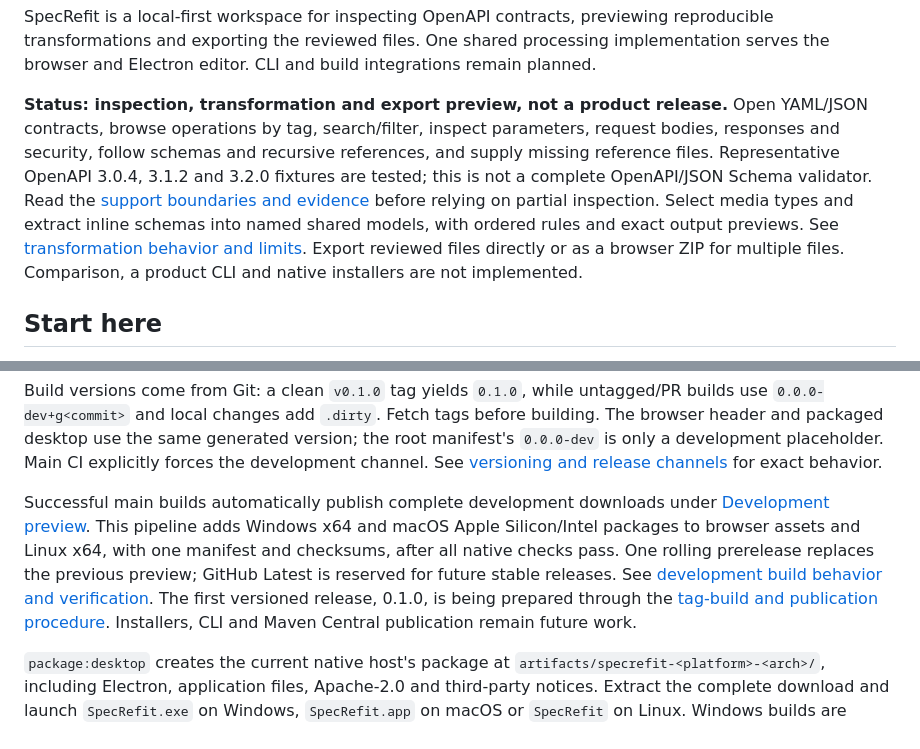
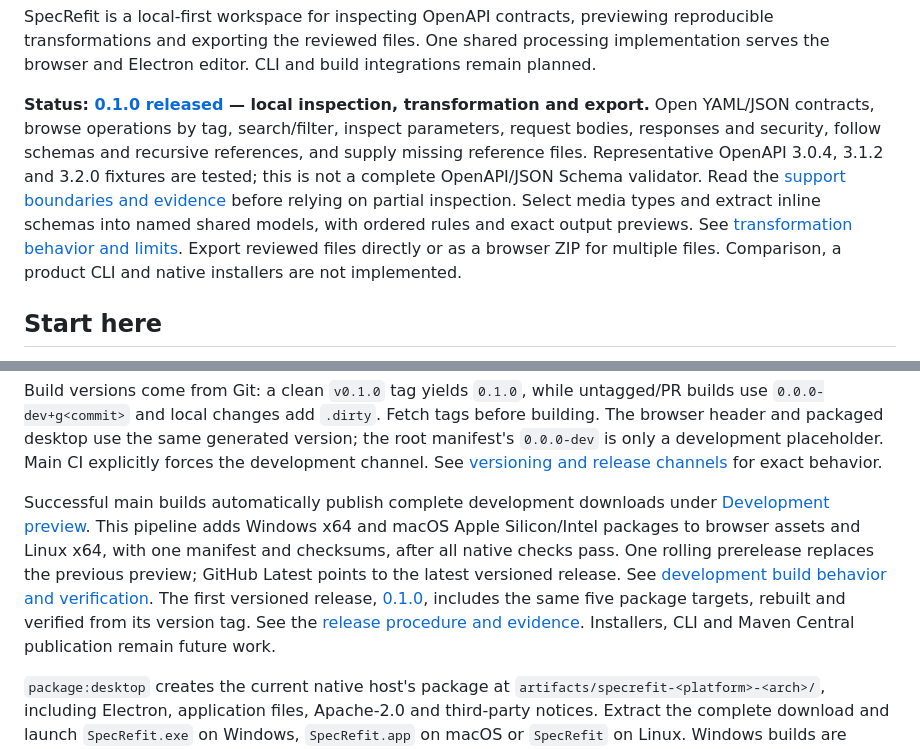
Before and after one commit to SpecRefit/specrefit, a Markdown page: README.md, 2 parts joined by grey strips. Rendered like a GitHub page.

```diff
--- a/README.md
+++ b/README.md
@@ -6,7 +6,7 @@
 
 SpecRefit is a local-first workspace for inspecting OpenAPI contracts, previewing reproducible transformations and exporting the reviewed files. One shared processing implementation serves the browser and Electron editor. CLI and build integrations remain planned.
 
-**Status: inspection, transformation and export preview, not a product release.** Open YAML/JSON contracts, browse operations by tag, search/filter, inspect parameters, request bodies, responses and security, follow schemas and recursive references, and supply missing reference files. Representative OpenAPI 3.0.4, 3.1.2 and 3.2.0 fixtures are tested; this is not a complete OpenAPI/JSON Schema validator. Read the [support boundaries and evidence](docs/architecture/viewer.md) before relying on partial inspection. Select media types and extract inline schemas into named shared models, with ordered rules and exact output previews. See [transformation behavior and limits](docs/architecture/transformations.md). Export reviewed files directly or as a browser ZIP for multiple files. Comparison, a product CLI and native installers are not implemented.
+**Status: [0.1.0 released](https://github.com/SpecRefit/specrefit/releases/tag/v0.1.0) — local inspection, transformation and export.** Open YAML/JSON contracts, browse operations by tag, search/filter, inspect parameters, request bodies, responses and security, follow schemas and recursive references, and supply missing reference files. Representative OpenAPI 3.0.4, 3.1.2 and 3.2.0 fixtures are tested; this is not a complete OpenAPI/JSON Schema validator. Read the [support boundaries and evidence](docs/architecture/viewer.md) before relying on partial inspection. Select media types and extract inline schemas into named shared models, with ordered rules and exact output previews. See [transformation behavior and limits](docs/architecture/transformations.md). Export reviewed files directly or as a browser ZIP for multiple files. Comparison, a product CLI and native installers are not implemented.
 
 ## Start here
 
@@ -92,7 +92,7 @@ Pull requests targeting `main`, pushes to `main` and pushed `v*` tags run the [B
 
 Build versions come from Git: a clean `v0.1.0` tag yields `0.1.0`, while untagged/PR builds use `0.0.0-dev+g<commit>` and local changes add `.dirty`. Fetch tags before building. The browser header and packaged desktop use the same generated version; the root manifest's `0.0.0-dev` is only a development placeholder. Main CI explicitly forces the development channel. See [versioning and release channels](docs/architecture/versioning.md) for exact behavior.
 
-Successful main builds automatically publish complete development downloads under [Development preview](https://github.com/SpecRefit/specrefit/releases/tag/development). This pipeline adds Windows x64 and macOS Apple Silicon/Intel packages to browser assets and Linux x64, with one manifest and checksums, after all native checks pass. One rolling prerelease replaces the previous preview; GitHub Latest is reserved for future stable releases. See [development build behavior and verification](docs/architecture/development-builds.md). The first versioned release, 0.1.0, is being prepared through the [tag-build and publication procedure](docs/architecture/stable-releases.md). Installers, CLI and Maven Central publication remain future work.
+Successful main builds automatically publish complete development downloads under [Development preview](https://github.com/SpecRefit/specrefit/releases/tag/development). This pipeline adds Windows x64 and macOS Apple Silicon/Intel packages to browser assets and Linux x64, with one manifest and checksums, after all native checks pass. One rolling prerelease replaces the previous preview; GitHub Latest points to the latest versioned release. See [development build behavior and verification](docs/architecture/development-builds.md). The first versioned release, [0.1.0](https://github.com/SpecRefit/specrefit/releases/tag/v0.1.0), includes the same five package targets, rebuilt and verified from its version tag. See the [release procedure and evidence](docs/architecture/stable-releases.md). Installers, CLI and Maven Central publication remain future work.
 
 `package:desktop` creates the current native host's package at `artifacts/specrefit-<platform>-<arch>/`, including Electron, application files, Apache-2.0 and third-party notices. Extract the complete download and launch `SpecRefit.exe` on Windows, `SpecRefit.app` on macOS or `SpecRefit` on Linux. Windows builds are unsigned; macOS has an ad-hoc signature only, without Developer ID or notarization. OS security policy may block these development packages. See [launch instructions, CI evidence and limitations](docs/architecture/desktop-packaging.md). No installer or separately installed Node runtime is required.
 
```
Also changed, not shown: ROADMAP.md (+7 -6 lines), docs/architecture/stable-releases.md (+2 -0 lines).
